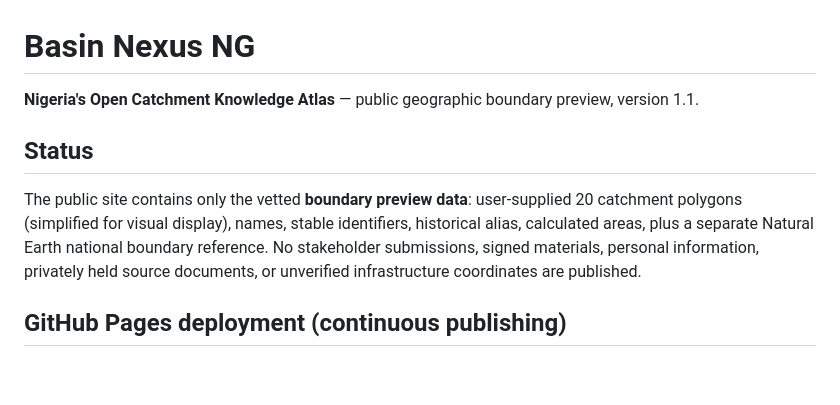
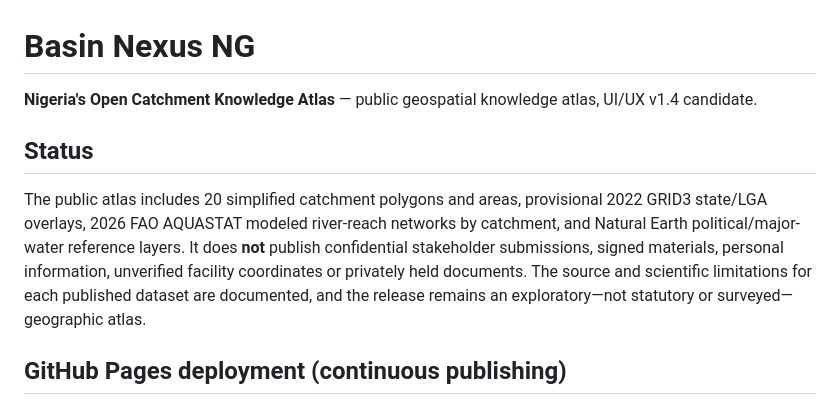
Before and after one commit to bahagogabriel/basin-nexus-ng, a Markdown page: README.md, the part around the change. Rendered like a GitHub page; blank space fills up the shorter version.

Commit message:
Align README with the current public data and UX-A release

```diff
--- a/README.md
+++ b/README.md
@@ -1,10 +1,10 @@
 # Basin Nexus NG
 
-**Nigeria's Open Catchment Knowledge Atlas** — public geographic boundary preview, version 1.1.
+**Nigeria's Open Catchment Knowledge Atlas** — public geospatial knowledge atlas, UI/UX v1.4 candidate.
 
 ## Status
 
-The public site contains only the vetted **boundary preview data**: user-supplied 20 catchment polygons (simplified for visual display), names, stable identifiers, historical alias, calculated areas, plus a separate Natural Earth national boundary reference. No stakeholder submissions, signed materials, personal information, privately held source documents, or unverified infrastructure coordinates are published.
+The public atlas includes 20 simplified catchment polygons and areas, provisional 2022 GRID3 state/LGA overlays, 2026 FAO AQUASTAT modeled river-reach networks by catchment, and Natural Earth political/major-water reference layers. It does **not** publish confidential stakeholder submissions, signed materials, personal information, unverified facility coordinates or privately held documents. The source and scientific limitations for each published dataset are documented, and the release remains an exploratory—not statutory or surveyed—geographic atlas.
 
 ## GitHub Pages deployment (continuous publishing)
 
```
